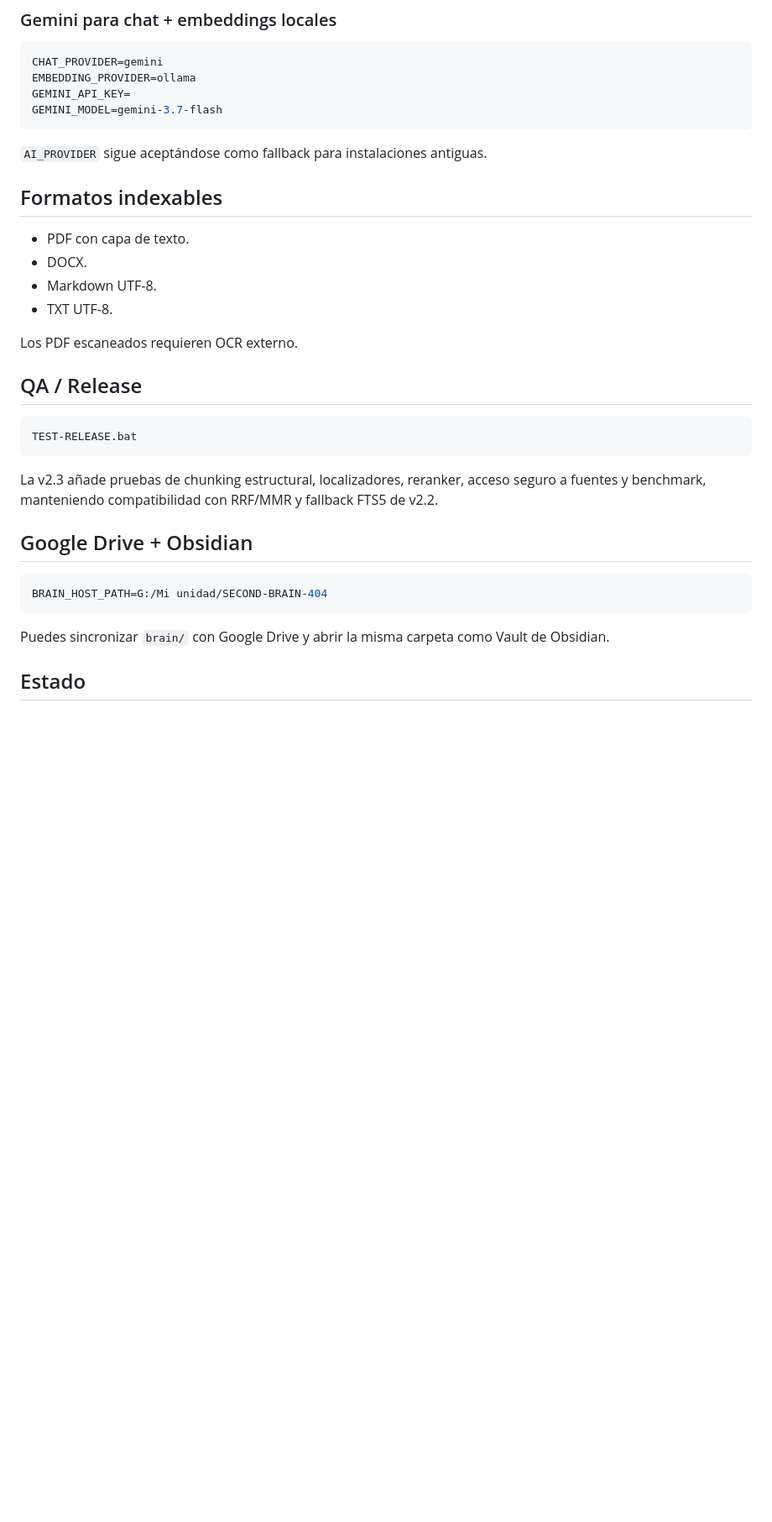
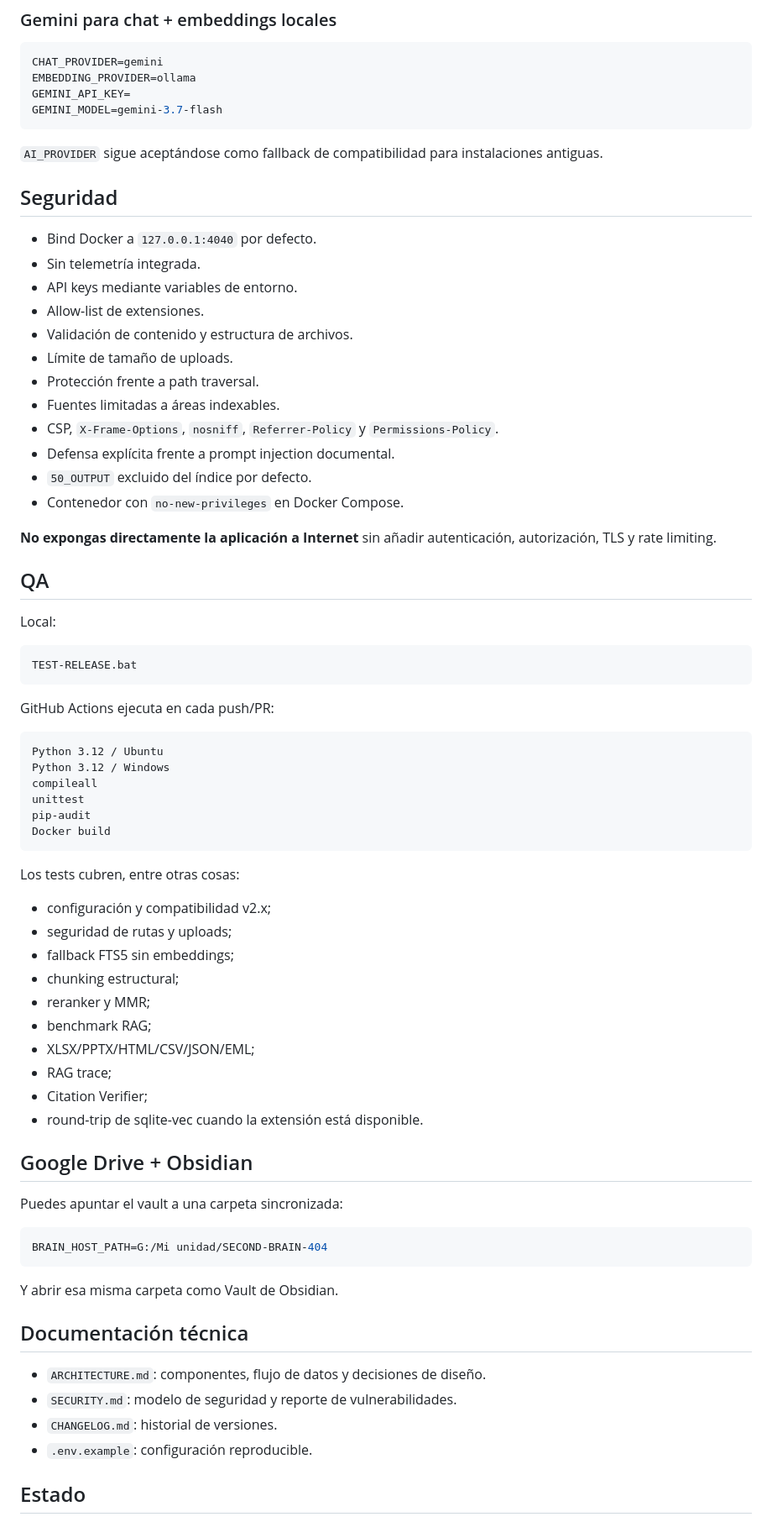
Before and after one commit to ivan7800/SECOND-BRAIN-404, a Markdown page: README.md, the part around one of its changes. Shown at 84% size. Rendered like a GitHub page; blank space fills up the shorter version.

````diff
--- a/README.md
+++ b/README.md
@@ -209,32 +334,73 @@ GEMINI_API_KEY=
 GEMINI_MODEL=gemini-3.7-flash
 ```
 
-`AI_PROVIDER` sigue aceptándose como fallback para instalaciones antiguas.
+`AI_PROVIDER` sigue aceptándose como fallback de compatibilidad para instalaciones antiguas.
 
-## Formatos indexables
+## Seguridad
 
-- PDF con capa de texto.
-- DOCX.
-- Markdown UTF-8.
-- TXT UTF-8.
+- Bind Docker a `127.0.0.1:4040` por defecto.
+- Sin telemetría integrada.
+- API keys mediante variables de entorno.
+- Allow-list de extensiones.
+- Validación de contenido y estructura de archivos.
+- Límite de tamaño de uploads.
+- Protección frente a path traversal.
+- Fuentes limitadas a áreas indexables.
+- CSP, `X-Frame-Options`, `nosniff`, `Referrer-Policy` y `Permissions-Policy`.
+- Defensa explícita frente a prompt injection documental.
+- `50_OUTPUT` excluido del índice por defecto.
+- Contenedor con `no-new-privileges` en Docker Compose.
 
-Los PDF escaneados requieren OCR externo.
+**No expongas directamente la aplicación a Internet** sin añadir autenticación, autorización, TLS y rate limiting.
 
-## QA / Release
+## QA
+
+Local:
 
 ```text
 TEST-RELEASE.bat
 ```
 
-La v2.3 añade pruebas de chunking estructural, localizadores, reranker, acceso seguro a fuentes y benchmark, manteniendo compatibilidad con RRF/MMR y fallback FTS5 de v2.2.
+GitHub Actions ejecuta en cada push/PR:
+
+```text
+Python 3.12 / Ubuntu
+Python 3.12 / Windows
+compileall
+unittest
+pip-audit
+Docker build
+```
+
+Los tests cubren, entre otras cosas:
+
+- configuración y compatibilidad v2.x;
+- seguridad de rutas y uploads;
+- fallback FTS5 sin embeddings;
+- chunking estructural;
+- reranker y MMR;
+- benchmark RAG;
+- XLSX/PPTX/HTML/CSV/JSON/EML;
+- RAG trace;
+- Citation Verifier;
+- round-trip de sqlite-vec cuando la extensión está disponible.
 
 ## Google Drive + Obsidian
+
+Puedes apuntar el vault a una carpeta sincronizada:
 
 ```env
 BRAIN_HOST_PATH=G:/Mi unidad/SECOND-BRAIN-404
 ```
 
-Puedes sincronizar `brain/` con Google Drive y abrir la misma carpeta como Vault de Obsidian.
+Y abrir esa misma carpeta como Vault de Obsidian.
+
+## Documentación técnica
+
+- `ARCHITECTURE.md`: componentes, flujo de datos y decisiones de diseño.
+- `SECURITY.md`: modelo de seguridad y reporte de vulnerabilidades.
+- `CHANGELOG.md`: historial de versiones.
+- `.env.example`: configuración reproducible.
 
 ## Estado
 
````
Also changed, not shown: other parts of README.md (+243 -116 lines).
